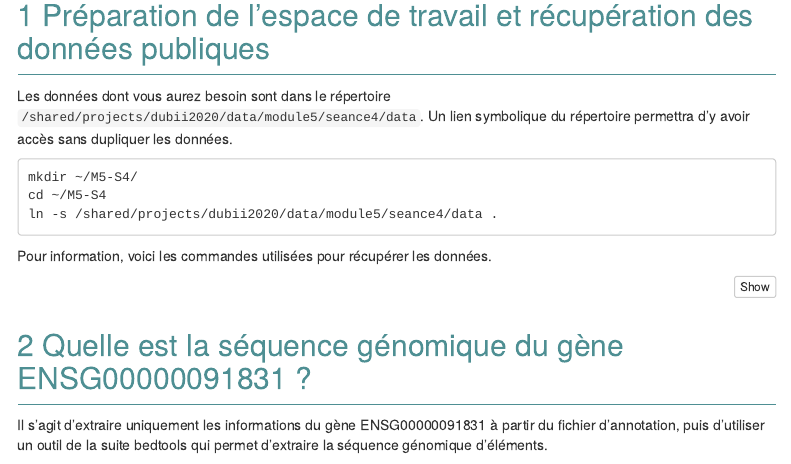
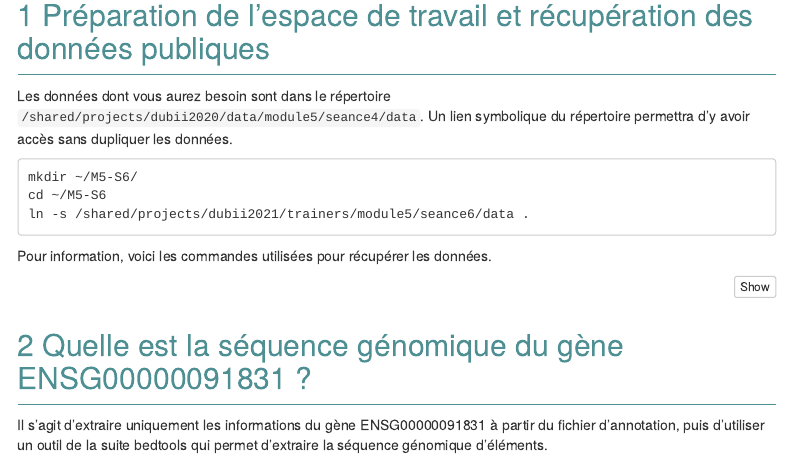
Before and after one commit to DU-Bii/module-5-Methodes-Outils, an R Markdown document (seance6_croisement/TP.Rmd): the page in a window 1100 px wide, from 2100 px down. Rendered offline with R 4.5, knitr and Pandoc, with nearby package versions; menus at the side of the page are left out.

Commit message:
TP croisement

```diff
--- a/seance6_croisement/TP.Rmd
+++ b/seance6_croisement/TP.Rmd
@@ -69,9 +69,9 @@ Vous allez croiser ces données hétérogènes en utilisant <strong class="tool"
 
 Les données dont vous aurez besoin sont dans le répertoire <code>/shared/projects/dubii2020/data/module5/seance4/data</code>. Un lien symbolique du répertoire permettra d'y avoir accès sans dupliquer les données.
 
-    mkdir ~/M5-S4/
-    cd ~/M5-S4
-    ln -s /shared/projects/dubii2020/data/module5/seance4/data .
+    mkdir ~/M5-S6/
+    cd ~/M5-S6
+    ln -s /shared/projects/dubii2021/trainers/module5/seance6/data .
 
 Pour information, voici les commandes utilisées pour récupérer les données.
 
```
